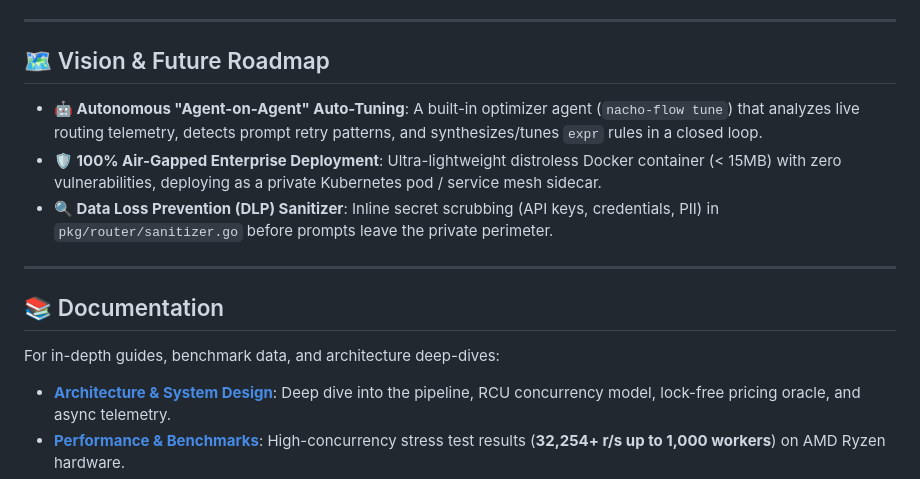
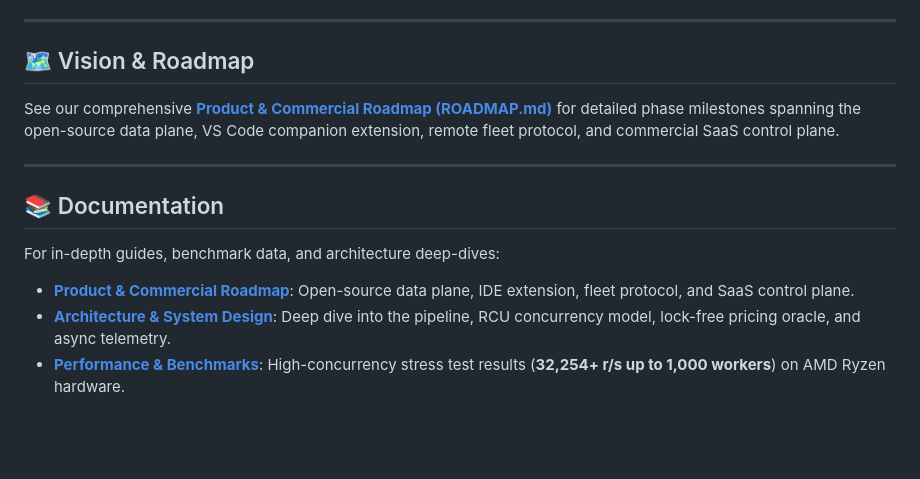
Before and after one commit to dixieflatline76/nacho-flow, a Markdown page: README.md, the part around the change. Rendered like a GitHub page; blank space fills up the shorter version.

Commit message:
docs: add comprehensive product and commercial architecture roadmap

```diff
--- a/README.md
+++ b/README.md
@@ -140,17 +140,16 @@ In VS Code / Antigravity **Roo Code Settings**:
 
 ---
 
-## 🗺️ Vision & Future Roadmap
+## 🗺️ Vision & Roadmap
 
-* **🤖 Autonomous "Agent-on-Agent" Auto-Tuning**: A built-in optimizer agent (`nacho-flow tune`) that analyzes live routing telemetry, detects prompt retry patterns, and synthesizes/tunes `expr` rules in a closed loop.
-* **🛡️ 100% Air-Gapped Enterprise Deployment**: Ultra-lightweight distroless Docker container (< 15MB) with zero vulnerabilities, deploying as a private Kubernetes pod / service mesh sidecar.
-* **🔍 Data Loss Prevention (DLP) Sanitizer**: Inline secret scrubbing (API keys, credentials, PII) in `pkg/router/sanitizer.go` before prompts leave the private perimeter.
+See our comprehensive **[Product & Commercial Roadmap (ROADMAP.md)](ROADMAP.md)** for detailed phase milestones spanning the open-source data plane, VS Code companion extension, remote fleet protocol, and commercial SaaS control plane.
 
 ---
 
 ## 📚 Documentation
 
 For in-depth guides, benchmark data, and architecture deep-dives:
+- **[Product & Commercial Roadmap](ROADMAP.md)**: Open-source data plane, IDE extension, fleet protocol, and SaaS control plane.
 - **[Architecture & System Design](docs/ARCHITECTURE.md)**: Deep dive into the pipeline, RCU concurrency model, lock-free pricing oracle, and async telemetry.
 - **[Performance & Benchmarks](docs/BENCHMARKS.md)**: High-concurrency stress test results (**32,254+ r/s up to 1,000 workers**) on AMD Ryzen hardware.
 - **[Rule & Tier Tuning Guide](docs/TUNING_GUIDE.md)**: Practical recipes for writing and optimizing `expr` routing rules.
```
